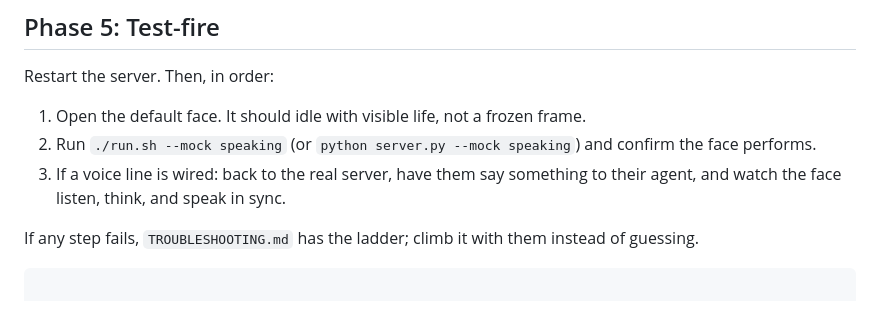
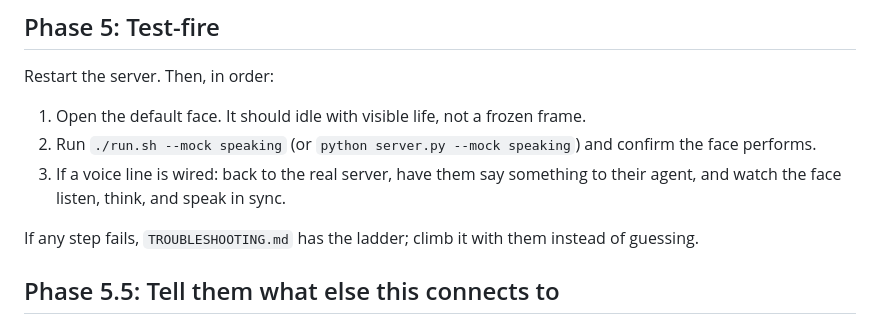
Before and after one commit to m477h411-M/ai-visualizer, a Markdown page: ai-visualizer.md, the part around the change. GitHub-like rendering.

Commit message:
Fix stray code fence that swallowed Phase 5.5 through 5.75

````diff
--- a/ai-visualizer.md
+++ b/ai-visualizer.md
@@ -42,7 +42,7 @@ Restart the server. Then, in order:
 If any step fails, `TROUBLESHOOTING.md` has the ladder; climb it with them instead of guessing.
 
 
-```
+## Phase 5.5: Tell them what else this connects to
 
 Tell them what to expect: a fresh Claude Code session opens with the installer already talking. It asks their name, who their agent should be, and which pieces they want. Anything they already have gets found and kept. Their visualizer config gets picked up and wired to the voice, so the face starts performing their real conversation instead of a demo.
 
````
